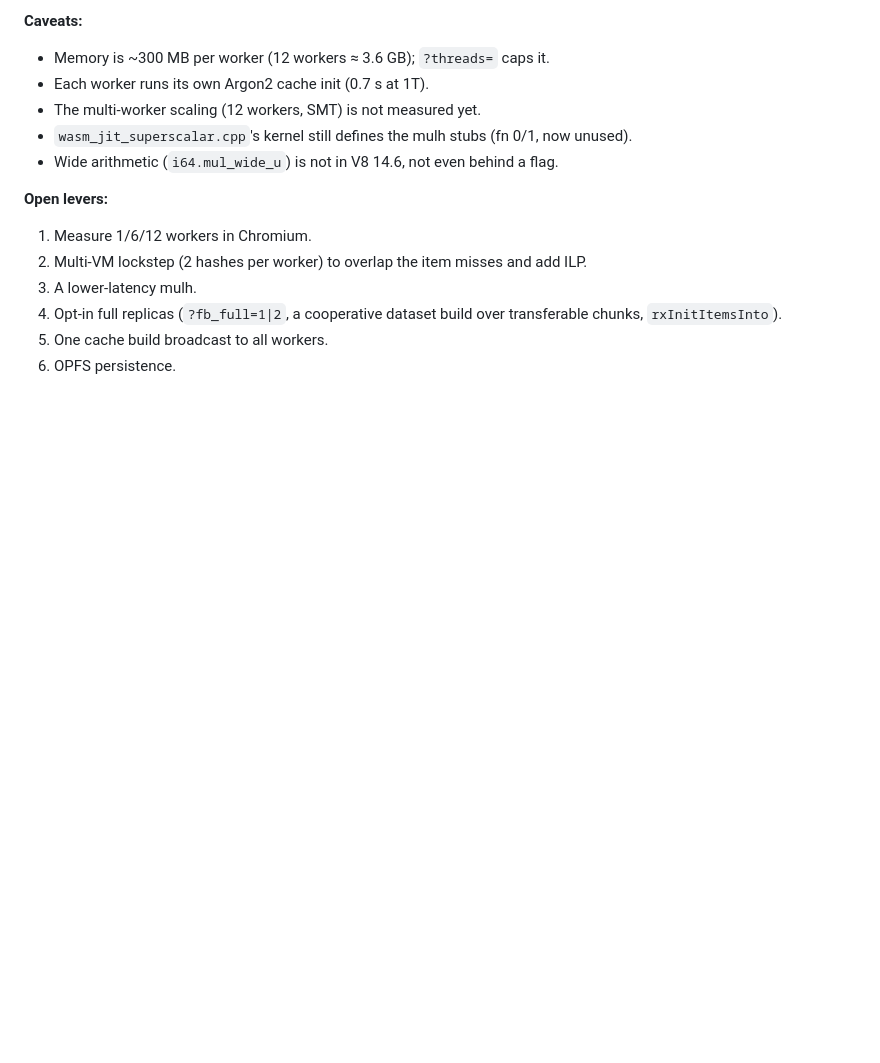
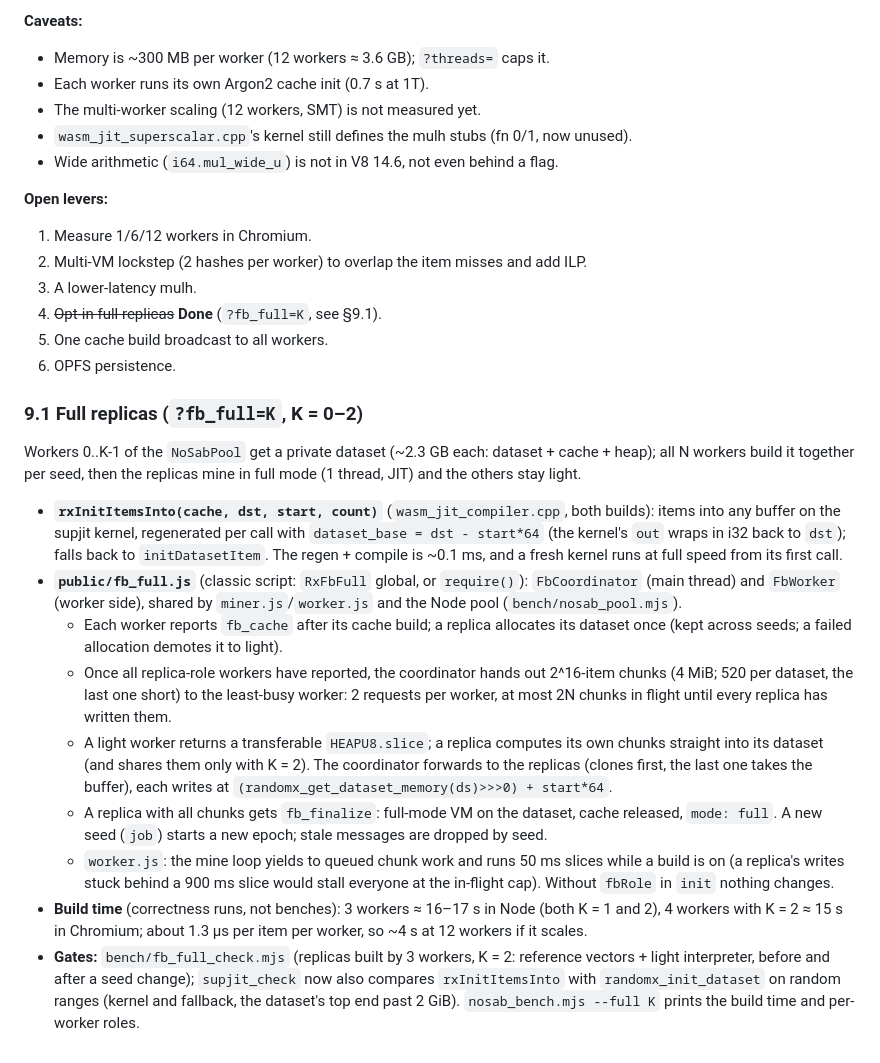
Before and after one commit to aa022/RandomX-bonanza, a Markdown page: appendix_handoff.md, the part around the change. Drawn GitHub-style; blank space fills up the shorter version.

Commit message:
docs: appendix_handoff.md §9.1: no-SAB full replicas (?fb_full=K)
Co-Authored-By: Claude Opus 5.5 <noreply@anthropic.com>

```diff
--- a/appendix_handoff.md
+++ b/appendix_handoff.md
@@ -228,6 +228,18 @@ t_item breakdown: ~0.4 µs of dependent cache misses (1.04 µs with the cache in
 1. Measure 1/6/12 workers in Chromium.
 2. Multi-VM lockstep (2 hashes per worker) to overlap the item misses and add ILP.
 3. A lower-latency mulh.
-4. Opt-in full replicas (`?fb_full=1|2`, a cooperative dataset build over transferable chunks, `rxInitItemsInto`).
+4. ~~Opt-in full replicas~~ **Done** (`?fb_full=K`, see §9.1).
 5. One cache build broadcast to all workers.
 6. OPFS persistence.
+
+### 9.1 Full replicas (`?fb_full=K`, K = 0–2)
+Workers 0..K-1 of the `NoSabPool` get a private dataset (~2.3 GB each: dataset + cache + heap); all N workers build it together per seed, then the replicas mine in full mode (1 thread, JIT) and the others stay light.
+- **`rxInitItemsInto(cache, dst, start, count)`** (`wasm_jit_compiler.cpp`, both builds): items into any buffer on the supjit kernel, regenerated per call with `dataset_base = dst - start*64` (the kernel's `out` wraps in i32 back to `dst`); falls back to `initDatasetItem`. The regen + compile is ~0.1 ms, and a fresh kernel runs at full speed from its first call.
+- **`public/fb_full.js`** (classic script: `RxFbFull` global, or `require()`): `FbCoordinator` (main thread) and `FbWorker` (worker side), shared by `miner.js`/`worker.js` and the Node pool (`bench/nosab_pool.mjs`).
+  - Each worker reports `fb_cache` after its cache build; a replica allocates its dataset once (kept across seeds; a failed allocation demotes it to light).
+  - Once all replica-role workers have reported, the coordinator hands out 2^16-item chunks (4 MiB; 520 per dataset, the last one short) to the least-busy worker: 2 requests per worker, at most 2N chunks in flight until every replica has written them.
+  - A light worker returns a transferable `HEAPU8.slice`; a replica computes its own chunks straight into its dataset (and shares them only with K = 2). The coordinator forwards to the replicas (clones first, the last one takes the buffer), each writes at `(randomx_get_dataset_memory(ds)>>>0) + start*64`.
+  - A replica with all chunks gets `fb_finalize`: full-mode VM on the dataset, cache released, `mode: full`. A new seed (`job`) starts a new epoch; stale messages are dropped by seed.
+  - `worker.js`: the mine loop yields to queued chunk work and runs 50 ms slices while a build is on (a replica's writes stuck behind a 900 ms slice would stall everyone at the in-flight cap). Without `fbRole` in `init` nothing changes.
+- **Build time** (correctness runs, not benches): 3 workers ≈ 16–17 s in Node (both K = 1 and 2), 4 workers with K = 2 ≈ 15 s in Chromium; about 1.3 µs per item per worker, so ~4 s at 12 workers if it scales.
+- **Gates:** `bench/fb_full_check.mjs` (replicas built by 3 workers, K = 2: reference vectors + light interpreter, before and after a seed change); `supjit_check` now also compares `rxInitItemsInto` with `randomx_init_dataset` on random ranges (kernel and fallback, the dataset's top end past 2 GiB). `nosab_bench.mjs --full K` prints the build time and per-worker roles.
```
